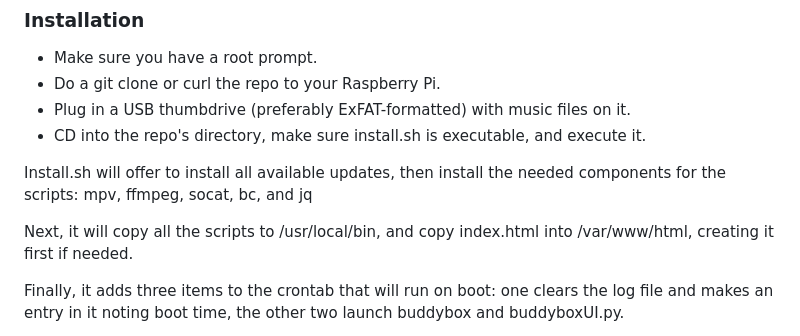
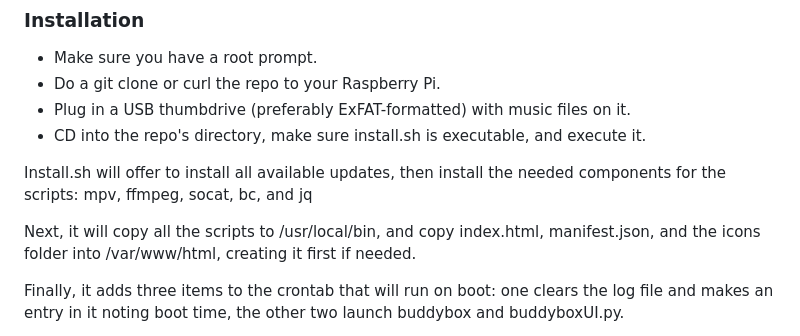
Before and after one commit to phillymjs/Buddybox, a Markdown page: README.md, the part around the change. Drawn GitHub-style.

Commit message:
Updated fifth draft to reflect changes to install process.

```diff
--- a/README.md
+++ b/README.md
@@ -48,7 +48,7 @@ In the original version, the buddybox script simply ran a find command to create
 
 Install.sh will offer to install all available updates, then install the needed components for the scripts: mpv, ffmpeg, socat, bc, and jq
 
-Next, it will copy all the scripts to /usr/local/bin, and copy index.html into /var/www/html, creating it first if needed.
+Next, it will copy all the scripts to /usr/local/bin, and copy index.html, manifest.json, and the icons folder into /var/www/html, creating it first if needed.
 
 Finally, it adds three items to the crontab that will run on boot: one clears the log file and makes an entry in it noting boot time, the other two launch buddybox and buddyboxUI.py.
 
```
